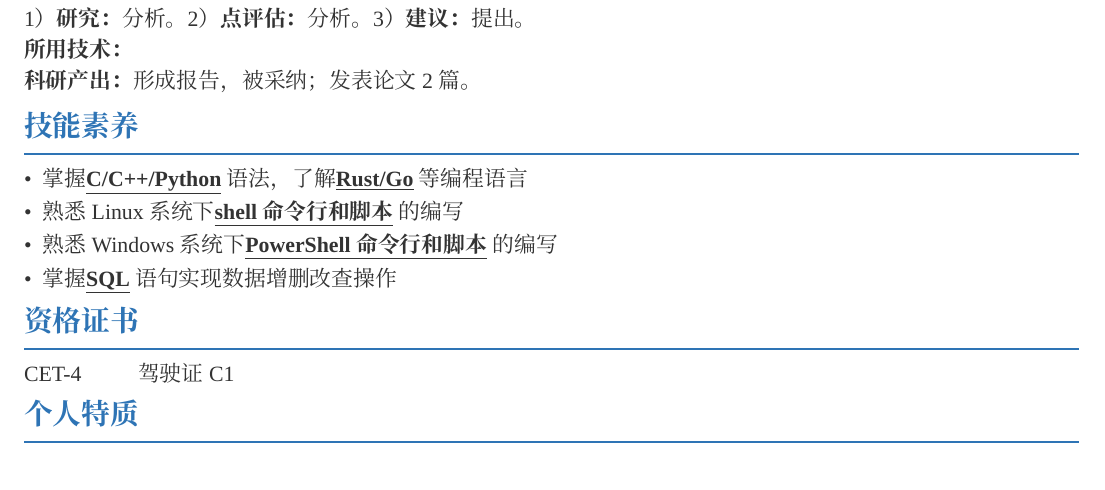
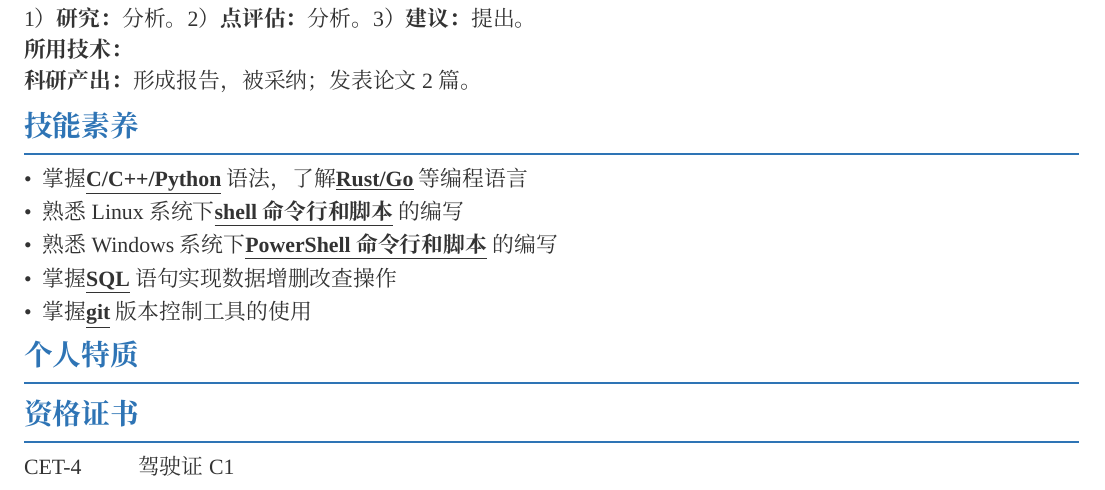
Before and after one commit to Nahida1O27/Resume, a LaTeX document (latex排版简历.tex): part of the page, cut so that both start at the same text. Compiled offline with XeLaTeX; a missing font is replaced by an installed copy or a similar font.

Commit message:
remove unnecessary char and some modification

```diff
--- a/latex排版简历.tex
+++ b/latex排版简历.tex
@@ -10,8 +10,8 @@
 \usepackage[export]{adjustbox}
 \usepackage{calc}
 \usepackage{fontspec}
-\setCJKmainfont{NotoSansMonoCJKsc-VF}[BoldFont=HYWenHei-85W.ttf]
-\setmainfont{Times New Roman}[BoldFont=HYWenHei-85W.ttf]
+\setCJKmainfont{NotoSansMonoCJKsc-VF}[BoldFont=HYWenHei-85W]
+\setmainfont{Times New Roman}[BoldFont=HYWenHei-85W]
 
 % 页面设置 - 减小边距
 \geometry{a4paper,left=1.2cm,right=1.2cm,top=1.2cm,bottom=1.2cm}
@@ -142,15 +142,16 @@
     \item 熟悉Linux系统下\textbf{\underline{shell命令行和脚本}}的编写
     \item 熟悉Windows系统下\textbf{\underline{PowerShell命令行和脚本}}的编写
     \item 掌握\textbf{\underline{SQL}}语句实现数据增删改查操作
+    \item 掌握\textbf{\underline{git}}版本控制工具的使用
 \end{itemize}
+
+\section*{个人特质}
+\vspace{-0.1em}
+% 一些内容
 
 \section*{资格证书}
 \vspace{-0.1em}
 \par\noindent
 CET-4\hspace{1cm}驾驶证C1
 
-\section*{个人特质}
-\vspace{-0.1em}
-% 一些内容
-
 \end{document}
```
Also changed, not shown: latex排版简历.pdf.
